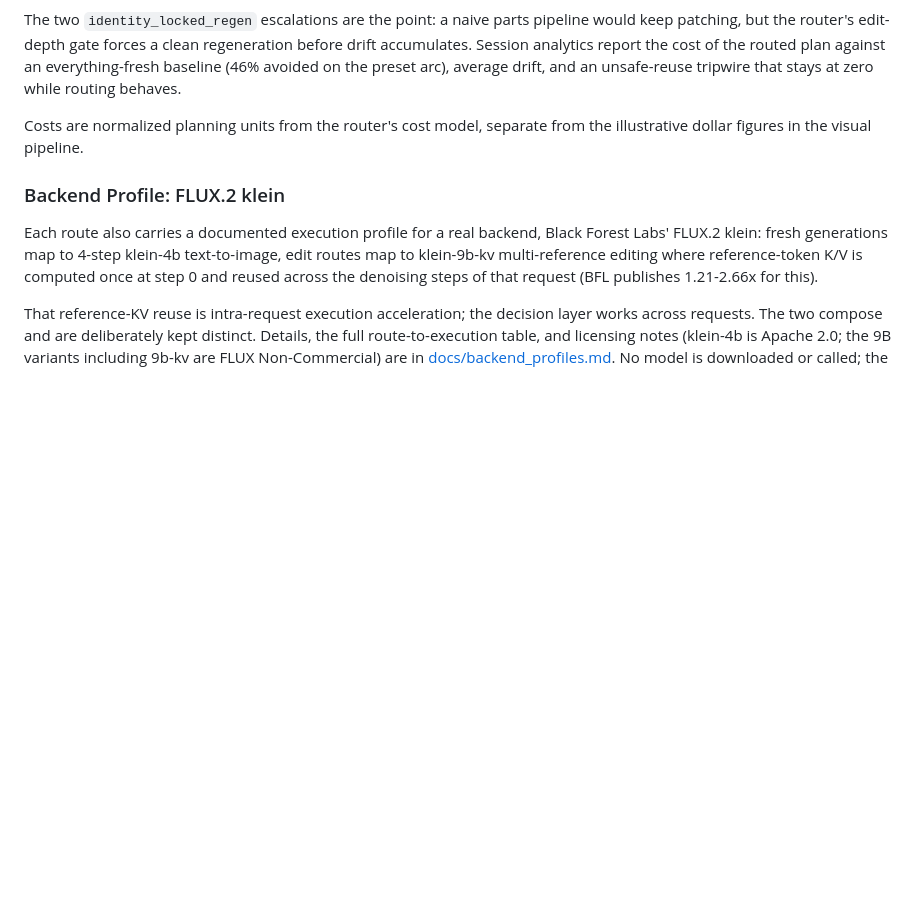
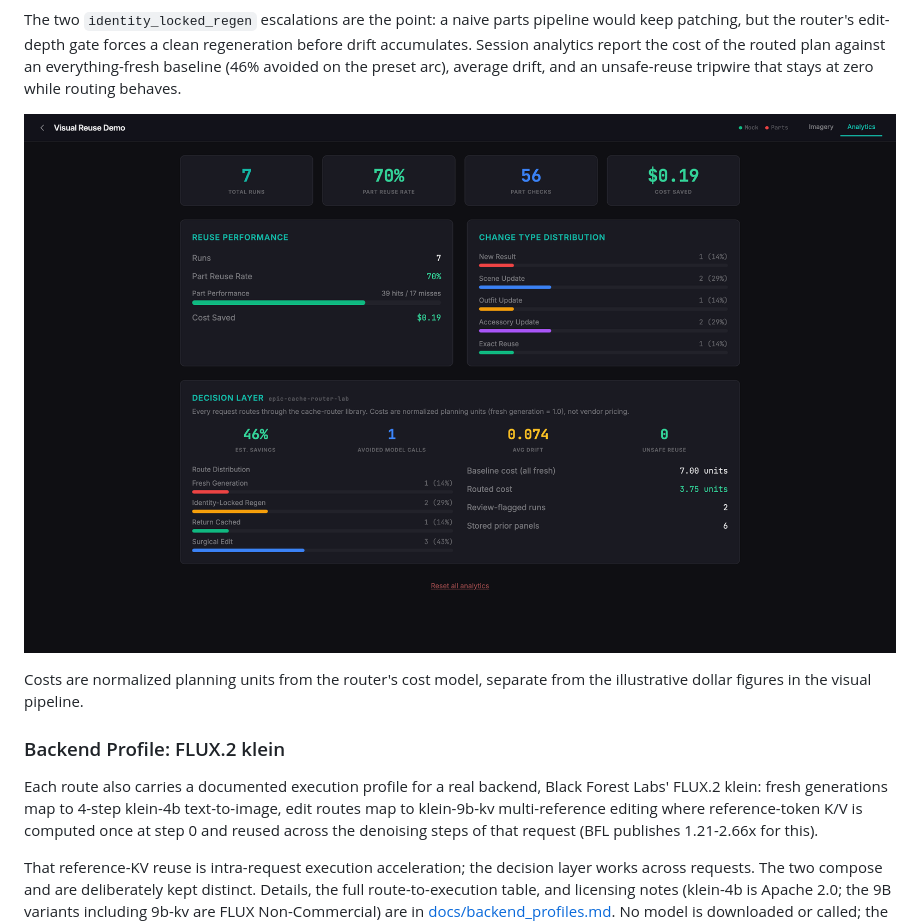
Before and after one commit to clitvinsky/compositional-caching-demo, a Markdown page: README.md, the part around one of its changes. Drawn GitHub-style; pictures changed too: docs/screenshots/analytics_router.png (added); blank space fills up the shorter version.

Commit message:
docs: add README screenshots of the decision layer and analytics

```diff
--- a/README.md
+++ b/README.md
@@ -50,6 +54,8 @@ clean regeneration before drift accumulates. Session analytics report the
 cost of the routed plan against an everything-fresh baseline (46% avoided
 on the preset arc), average drift, and an unsafe-reuse tripwire that stays
 at zero while routing behaves.
+
+![Analytics with the Decision Layer section](docs/screenshots/analytics_router.png)
 
 Costs are normalized planning units from the router's cost model, separate
 from the illustrative dollar figures in the visual pipeline.
```
Also changed, not shown: other parts of README.md (+4 -0 lines), 1 other file.
